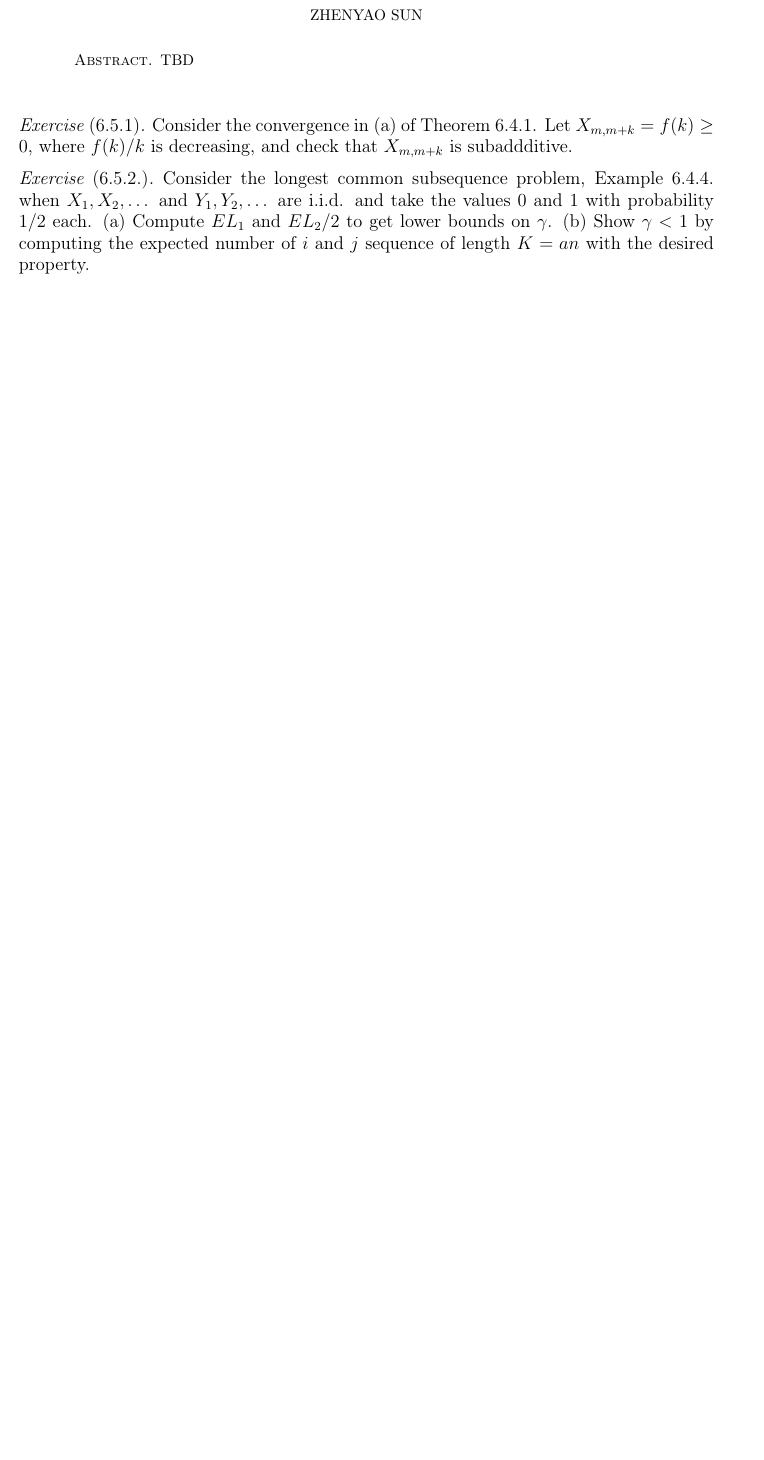
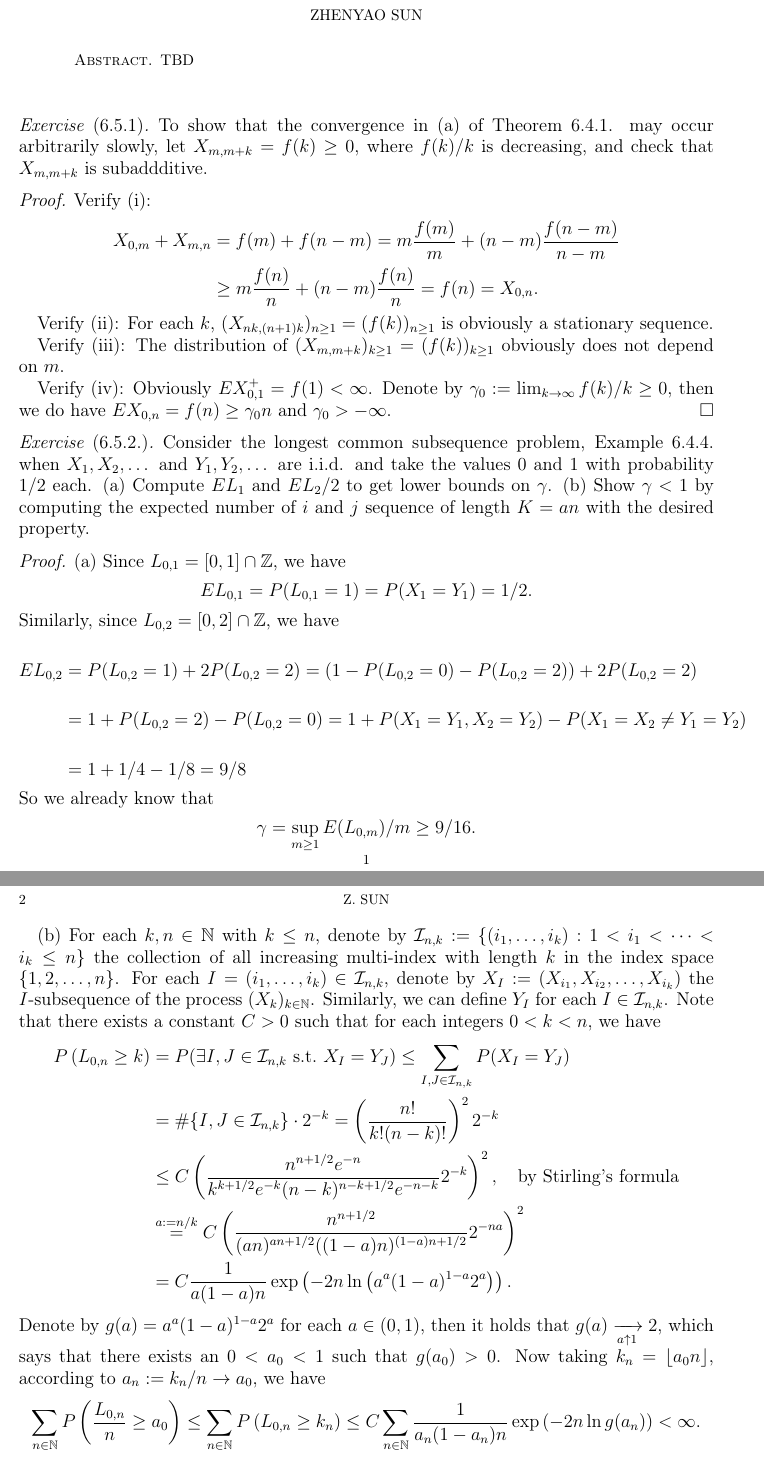
Before and after one commit to someonedomath/Teaching, a LaTeX problem sheet (PKU2019/HW2.tex): part of the page before the commit and two parts of pages 1 and 2 of 3 after it, the two joined at a grey line, cut so that both start at the same text, the shorter picture padded with empty space. Compiled offline with pdfLaTeX.

Commit message:
change HW2.tex

```diff
--- a/PKU2019/HW2.tex
+++ b/PKU2019/HW2.tex
@@ -54,11 +54,80 @@ Beijing, P. R. China, 100871}
 \end{abstract}
 \maketitle
 % ** Section: HW for 6.5
+% *** 6.5.1.
 \begin{exe}[6.5.1]
-Consider the convergence in (a) of Theorem 6.4.1. Let $X_{m,m+k}=f(k)\geq 0$, where $f(k)/k$ is decreasing, and check that $X_{m,m+k}$ is subaddditive.
+To show that the convergence in (a) of Theorem 6.4.1. may occur arbitrarily slowly, let $X_{m,m+k}=f(k)\geq 0$, where $f(k)/k$ is decreasing, and check that $X_{m,m+k}$ is subaddditive.
 \end{exe}
+\begin{proof}
+Verify (i):
+\begin{align}
+X_{0,m}+X_{m,n}
+&= f(m) + f(n-m)
+= m \frac{f(m)}{m} + (n-m)  \frac{f(n-m)}{n-m}
+\\&\geq m \frac{f(n)}{n} + (n-m) \frac{f(n)}{n}
+= f(n)
+= X_{0,n}.
+\end{align}
+
+Verify (ii): For each $k$, $(X_{nk,(n+1)k})_{n\geq 1}= (f(k))_{n\geq 1}$ is obviously a stationary sequence.
+
+Verify (iii): The distribution of $(X_{m,m+k})_{k\geq 1} = (f(k))_{k\geq 1}$ obviously does not depend on $m$.
+
+Verify (iv): Obviously $EX_{0,1}^+=f(1)<\infty$.
+Denote by $\gamma_0 := \lim_{k\to \infty} f(k)/k \geq 0$, then we do have $EX_{0,n}= f(n)\geq \gamma_0 n$ and $\gamma_0 > -\infty$.
+\end{proof}
+% *** 6.5.2.
 \begin{exe}[6.5.2.]
 Consider the longest common subsequence problem, Example 6.4.4. when $X_1,X_2,\dots$ and $Y_1,Y_2,\dots$ are i.i.d. and take the values $0$ and $1$ with probability $1/2$ each.
 (a) Compute $EL_1$ and $EL_2/2$ to get lower bounds on $\gamma$.
 (b) Show $\gamma < 1$ by computing the expected number of $i$ and $j$ sequence of length $K=an$ with the desired property.
 \end{exe}
+\begin{proof}
+(a) Since $L_{0,1} = [0,1] \cap \mathbb Z$, we have
+\begin{align}
+E L_{0,1}
+= P(L_{0,1} = 1)
+= P(X_1 = Y_1)
+= 1/2.
+\end{align}
+Similarly, since $L_{0,2} = [0,2]\cap \mathbb Z$, we have
+\begin{align}
+E L_{0,2}
+& = P(L_{0,2} = 1) + 2P(L_{0,2} = 2)
+= \left( 1- P(L_{0,2} = 0) - P(L_{0,2} = 2) \right) + 2 P(L_{0,2} = 2)
+\\&= 1 + P(L_{0,2} = 2) - P(L_{0,2} = 0)
+= 1+ P(X_1=Y_1, X_2= Y_2) - P(X_1 = X_2 \neq Y_1 = Y_2)
+\\& = 1 + 1/4 - 1/8
+= 9/8
+\end{align}
+So we already know that
+\begin{align}
+\gamma = \sup_{m\geq 1} E(L_{0,m})/m \geq 9/16.
+\end{align}
+
+(b) For each $k,n \in \mathbb N$ with $k\leq n$, denote by $\mathcal I_{n,k}:= \{ (i_1,\dots, i_k): 1< i_1<\dots < i_k \leq n \}$ the collection of all increasing multi-index with length $k$ in the index space $\{1,2,\dots,n\}$.
+For each $I = (i_1,\dots, i_k) \in \mathcal I_{n,k}$, denote by
+$X_I:= (X_{i_1},X_{i_2},\dots, X_{i_k})$ the $I$-subsequence of the process $(X_k)_{k\in \mathbb N}$.
+Similarly, we can define $Y_I$ for each $I\in \mathcal I_{n,k}$.
+Note that there exists a constant $C>0$ such that for each integers $0 < k < n$, we have
+\begin{align}
+P\left( L_{0,n} \geq k \right)
+&= P(\exists I,J\in \mathcal I_{n,k} ~\text{s.t.}~ X_I = Y_J)
+\leq \sum_{I,J\in \mathcal I_{n,k}} P(X_I =Y_J)
+\\&= \# \{I,J\in \mathcal I_{n,k}\}\cdot 2^{-k}
+=\left(\frac{n!}{k!(n-k)!}\right)^2  2^{-k}
+\\&\leq C \left( \frac{n^{n+1/2}e^{-n}}{k^{k+1/2}e^{-k} (n-k)^{n-k+1/2} e^{-{n-k}}} 2^{-k}\right)^2,\quad \text{by Stirling's formula}
+\\& \overset{a:=n/k}{=} C \left( \frac{n^{n+1/2}}{(an)^{an+1/2} ((1-a)n)^{(1-a)n+1/2}} 2^{-na} \right)^2
+%! \\& = C \left( \frac{1}{a^{an+1/2} n^{1/2} (1-a)^{(1-a)n+1/2}} 2^{-na} \right)^2
+%! \\& = C n^{-1}\exp \left( -2 (an+1/2)\ln a - 2((1-a)n +1/2)\ln (1-a) - 2na\ln 2 \right)
+%! \\& = C n^{-1}\exp \left( -2 n a\ln a  -\ln a - 2(1-a)n \ln(1-a) -\ln (1-a) - 2na\ln 2 \right)
+%! \\& = C n^{-1}\exp \left( -2 n (a\ln a+(1-a)\ln (1-a) + a \ln 2)  -\ln a(1-a) \right)
+\\& = C \frac{1}{a(1-a)n}\exp \left( -2 n\ln \left ( a^a (1-a)^{1-a} 2^a\right)  \right).
+\end{align}
+Denote by $g(a) = a^a(1-a)^{1-a}2^a$ for each $a \in (0,1)$, then it holds that $g(a) \xrightarrow[a\uparrow 1]{} 2$, which says that there exists an $0<a_0 < 1$ such that $g(a_0) > 0$.
+Now taking $k_n = \lfloor a_0 n \rfloor$, according to $a_n:=k_n/n \to a_0$, we have
+\begin{align}
+\sum_{n \in \mathbb N} P\left( \frac{L_{0,n}}{n} \geq a_0 \right)
+\leq \sum_{n\in \mathbb N} P\left(L_{0,n} \geq k_n \right)
+\leq  C \sum_{n\in \mathbb N} \frac{1}{a_n(1-a_n)n}\exp \left( -2n \ln g(a_n) \right) < \infty.
+\end{align}
```
Also changed, not shown: PKU2019/HW2.tex (6 more changed lines).
